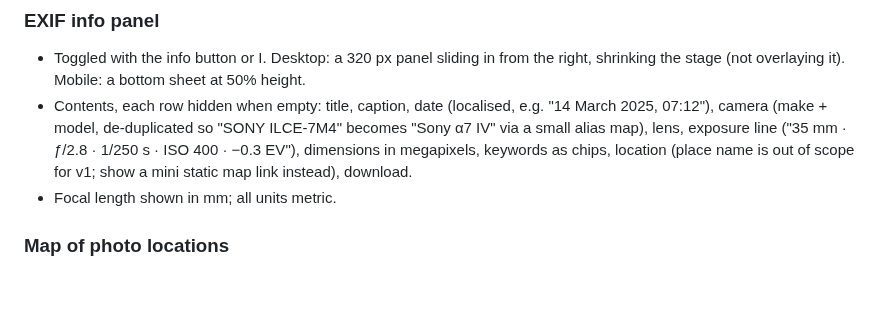
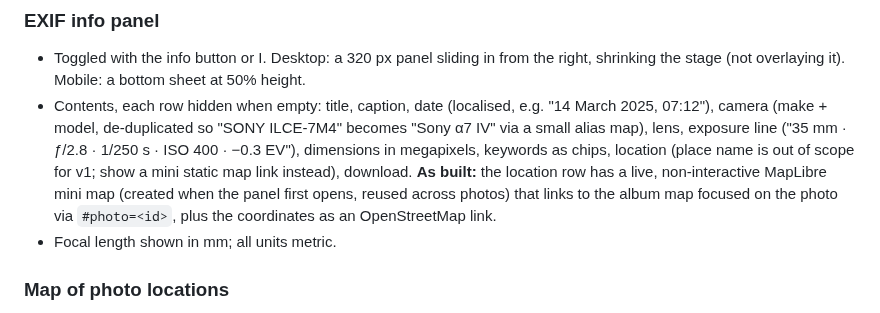
Before and after one commit to keoshi/revelar, a Markdown page: Revelar Gallery — build spec.md, the part around the change. GitHub-like rendering; blank space fills up the shorter version.

```diff
--- a/Revelar Gallery — build spec.md
+++ b/Revelar Gallery — build spec.md
@@ -293,7 +293,7 @@ Limits to state in the README: security equals password strength (recommend 16+
 ### EXIF info panel
 
 - Toggled with the info button or I. Desktop: a 320 px panel sliding in from the right, shrinking the stage (not overlaying it). Mobile: a bottom sheet at 50% height.
-- Contents, each row hidden when empty: title, caption, date (localised, e.g. "14 March 2025, 07:12"), camera (make + model, de-duplicated so "SONY ILCE-7M4" becomes "Sony α7 IV" via a small alias map), lens, exposure line ("35 mm · ƒ/2.8 · 1/250 s · ISO 400 · −0.3 EV"), dimensions in megapixels, keywords as chips, location (place name is out of scope for v1; show a mini static map link instead), download.
+- Contents, each row hidden when empty: title, caption, date (localised, e.g. "14 March 2025, 07:12"), camera (make + model, de-duplicated so "SONY ILCE-7M4" becomes "Sony α7 IV" via a small alias map), lens, exposure line ("35 mm · ƒ/2.8 · 1/250 s · ISO 400 · −0.3 EV"), dimensions in megapixels, keywords as chips, location (place name is out of scope for v1; show a mini static map link instead), download. **As built:** the location row has a live, non-interactive MapLibre mini map (created when the panel first opens, reused across photos) that links to the album map focused on the photo via `#photo=<id>`, plus the coordinates as an OpenStreetMap link.
 - Focal length shown in mm; all units metric.
 
 ### Map of photo locations
```
Also changed, not shown: README.md (+1 -0 lines), docs/screenshots/viewer-info.jpg, 11 other files.
